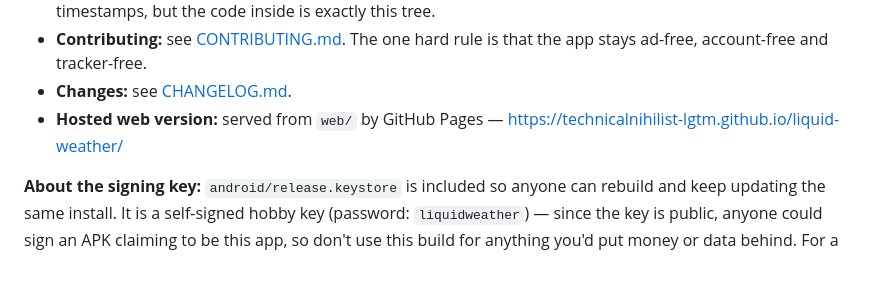
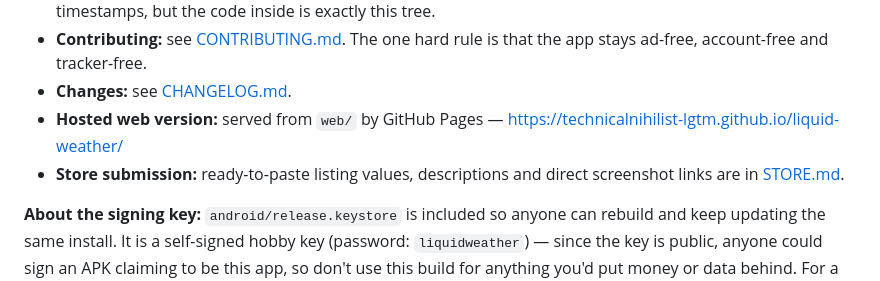
Before and after one commit to technicalnihilist-lgtm/liquid-weather, a Markdown page: README.md, the part around the change. GitHub-like rendering.

```diff
--- a/README.md
+++ b/README.md
@@ -134,6 +134,7 @@ Everything needed to use, study, change and redistribute this app is in this rep
 - **Contributing:** see [CONTRIBUTING.md](CONTRIBUTING.md). The one hard rule is that the app stays ad-free, account-free and tracker-free.
 - **Changes:** see [CHANGELOG.md](CHANGELOG.md).
 - **Hosted web version:** served from `web/` by GitHub Pages — https://technicalnihilist-lgtm.github.io/liquid-weather/
+- **Store submission:** ready-to-paste listing values, descriptions and direct screenshot links are in [STORE.md](STORE.md).
 
 **About the signing key:** `android/release.keystore` is included so anyone can rebuild and keep updating the same install. It is a self-signed hobby key (password: `liquidweather`) — since the key is public, anyone could sign an APK claiming to be this app, so don't use this build for anything you'd put money or data behind. For a Play Store release, generate your own keystore and keep it private.
 
```
Also changed, not shown: STORE.md (added, +91 -0 lines).
